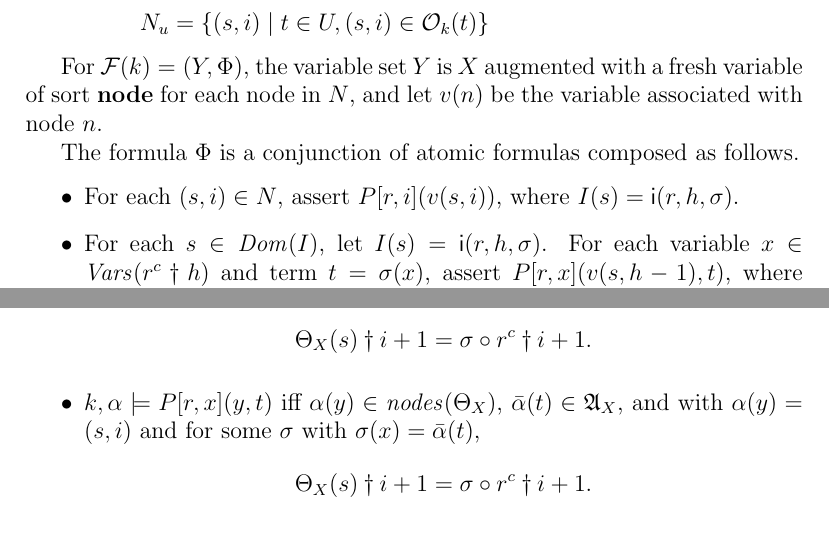
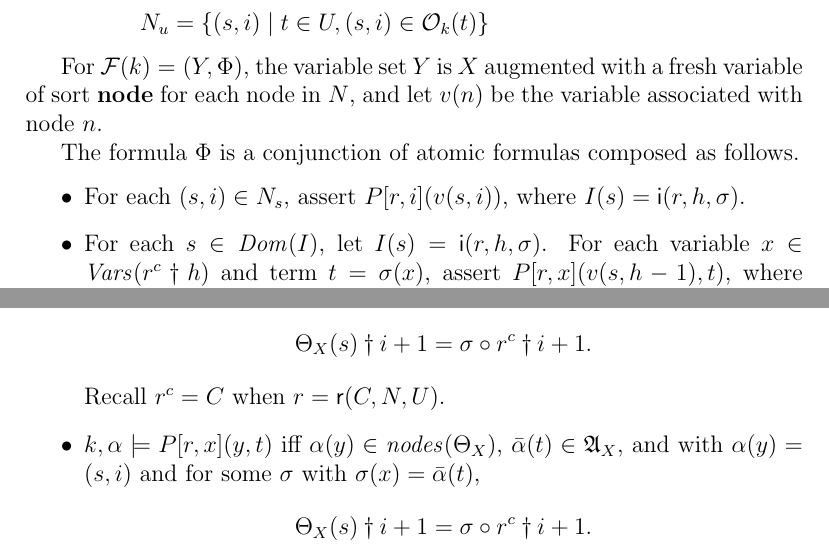
Before and after one commit to mitre/cpsa, a LaTeX document (doc/cpsaspec.tex): two parts of pages 55 and 57 of 61, joined at a grey line, cut so that both start at the same text. Compiled offline with pdfLaTeX.

Commit message:
missing subscript s

```diff
--- a/doc/cpsaspec.tex
+++ b/doc/cpsaspec.tex
@@ -2150,7 +2150,7 @@ the variable associated with node~$n$.
 The formula~$\Phi$ is a conjunction of atomic formulas composed as
 follows.
 \begin{itemize}
-\item For each $(s,i)\in N$, assert $P[r,i](v(s,i))$,
+\item For each $(s,i)\in N_s$, assert $P[r,i](v(s,i))$,
   where $I(s)=\cn{i}(r,h,\sigma$).
 \item For each $s\in\sdom(I)$, let
   $I(s)=\cn{i}(r,h,\sigma)$.  For each variable
@@ -2242,6 +2242,7 @@ satisfied in skeleton~$k$, we write $k\models\Gamma$.
 \item $k,\alpha\models P[r,i](y)$ iff $\alpha(y)\in\nodes(\Theta_X)$,
   $\alpha(y)=(s,i)$, and for some~$\sigma$,
   \[\prefix{\Theta_X(s)}{i+1}=\sigma\circ\prefix{r^c}{i+1}.\]
+  Recall $r^c=C$ when $r=\role(C,N,U)$.
 
 \item $k,\alpha\models P[r,x](y,t)$ iff
   $\alpha(y)\in\nodes(\Theta_X)$, $\bar\alpha(t)\in\alga_X$, and with
```
